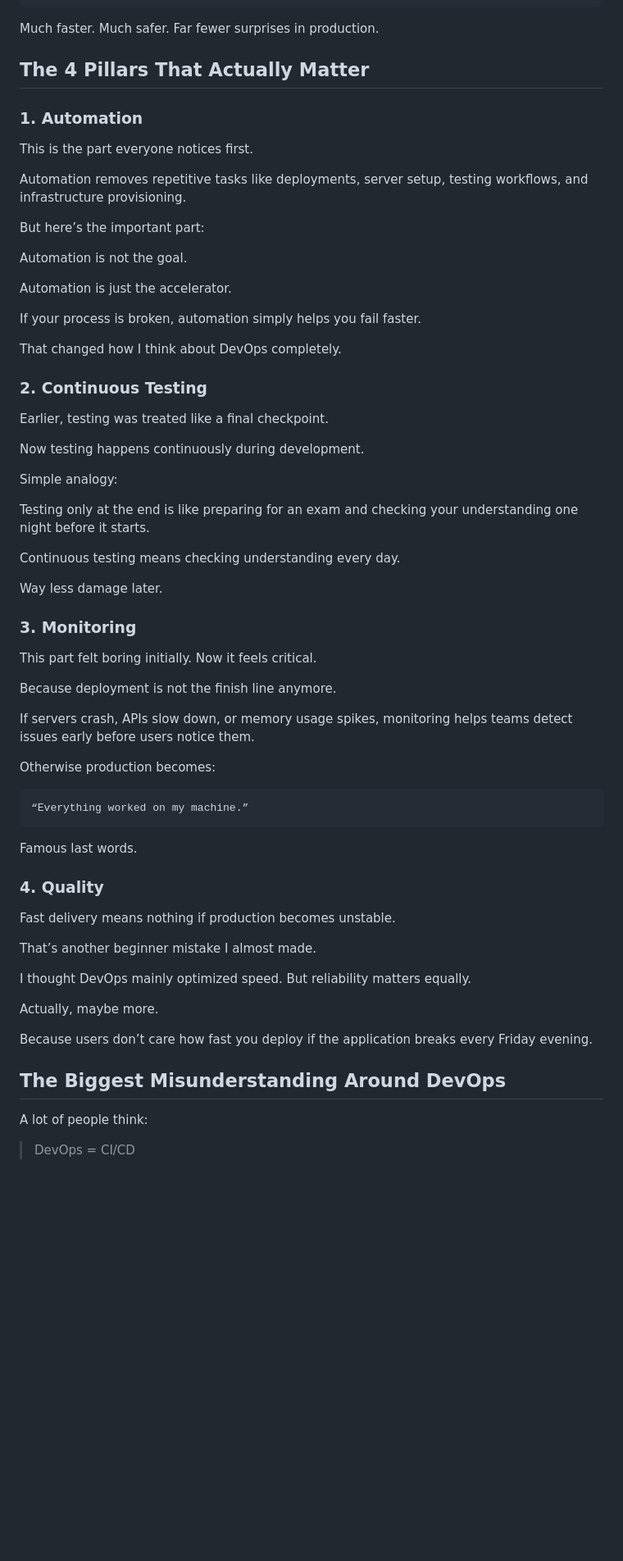
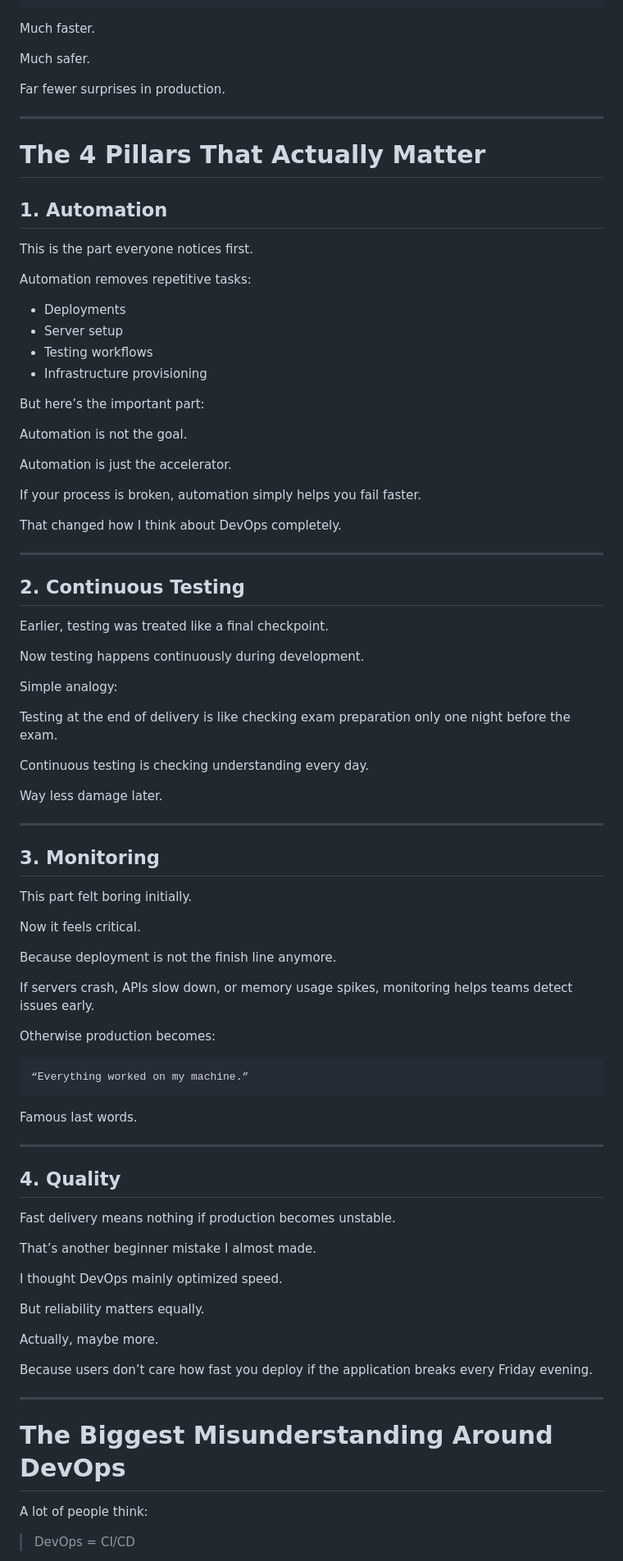
Before and after one commit to hashwithharsh/hashwithharsh.github.io, a Markdown page: content/posts/why-devops-exists-real-understanding.md, the part around one of its changes. Shown at 82% size. GitHub-like rendering; blank space fills up the shorter version.

````diff
--- a/content/posts/why-devops-exists-real-understanding.md
+++ b/content/posts/why-devops-exists-real-understanding.md
@@ -102,15 +140,26 @@ Monitoring
 Feedback
 ```
 
-Much faster. Much safer. Far fewer surprises in production.
+Much faster.
 
-## The 4 Pillars That Actually Matter
+Much safer.
 
-### 1. Automation
+Far fewer surprises in production.
+
+---
+
+# The 4 Pillars That Actually Matter
+
+## 1. Automation
 
 This is the part everyone notices first.
 
-Automation removes repetitive tasks like deployments, server setup, testing workflows, and infrastructure provisioning.
+Automation removes repetitive tasks:
+
+- Deployments
+- Server setup
+- Testing workflows
+- Infrastructure provisioning
 
 But here’s the important part:
 
@@ -122,7 +171,9 @@ If your process is broken, automation simply helps you fail faster.
 
 That changed how I think about DevOps completely.
 
-### 2. Continuous Testing
+---
+
+## 2. Continuous Testing
 
 Earlier, testing was treated like a final checkpoint.
 
@@ -130,19 +181,23 @@ Now testing happens continuously during development.
 
 Simple analogy:
 
-Testing only at the end is like preparing for an exam and checking your understanding one night before it starts.
+Testing at the end of delivery is like checking exam preparation only one night before the exam.
 
-Continuous testing means checking understanding every day.
+Continuous testing is checking understanding every day.
 
 Way less damage later.
 
-### 3. Monitoring
+---
 
-This part felt boring initially. Now it feels critical.
+## 3. Monitoring
+
+This part felt boring initially.
+
+Now it feels critical.
 
 Because deployment is not the finish line anymore.
 
-If servers crash, APIs slow down, or memory usage spikes, monitoring helps teams detect issues early before users notice them.
+If servers crash, APIs slow down, or memory usage spikes, monitoring helps teams detect issues early.
 
 Otherwise production becomes:
 
@@ -152,19 +207,25 @@ Otherwise production becomes:
 
 Famous last words.
 
-### 4. Quality
+---
+
+## 4. Quality
 
 Fast delivery means nothing if production becomes unstable.
 
 That’s another beginner mistake I almost made.
 
-I thought DevOps mainly optimized speed. But reliability matters equally.
+I thought DevOps mainly optimized speed.
+
+But reliability matters equally.
 
 Actually, maybe more.
 
 Because users don’t care how fast you deploy if the application breaks every Friday evening.
 
-## The Biggest Misunderstanding Around DevOps
+---
+
+# The Biggest Misunderstanding Around DevOps
 
 A lot of people think:
 
````
Also changed, not shown: other parts of content/posts/why-devops-exists-real-understanding.md (+86 -32 lines).
